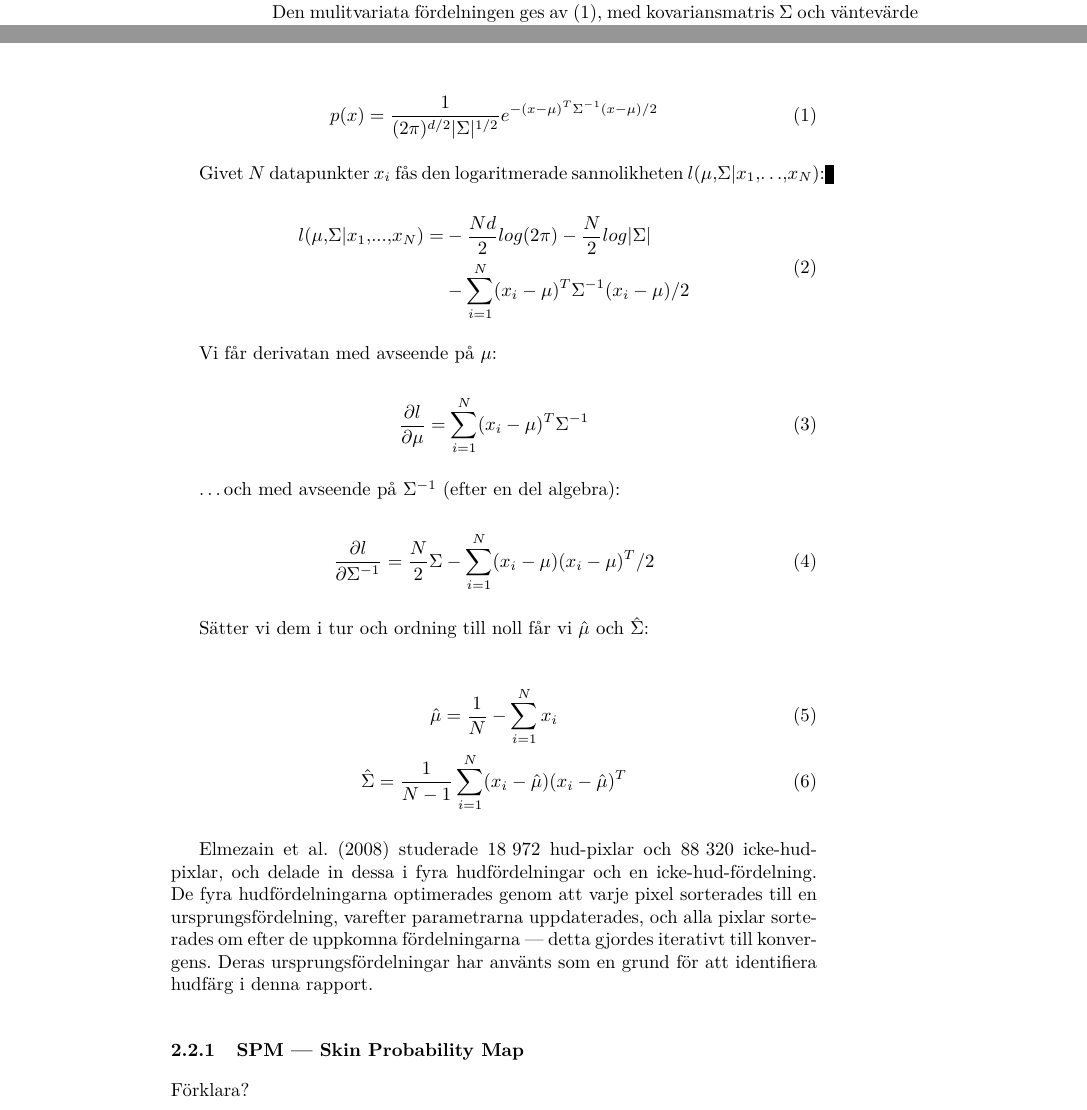
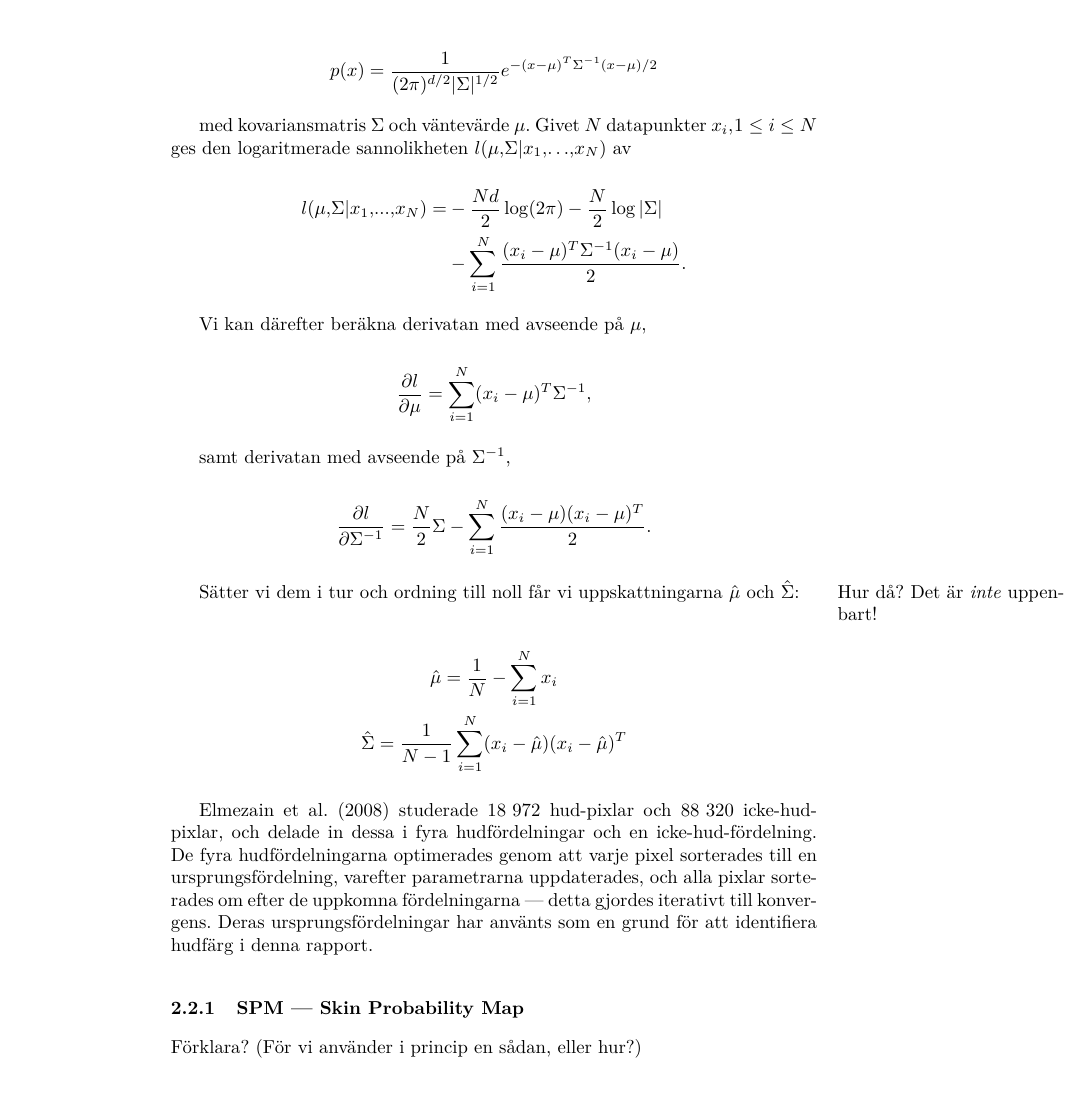
Before and after one commit to urdh/bsc-thesis, a LaTeX paper (rapport_MVEX01-11-05.tex, which reads kapitel/hudklassificering.tex): two parts of pages 12 and 13 of 21 before the commit and part of page 13 of 21 after it, the two joined at a grey line, cut so that both start at the same text. Compiled offline with pdfLaTeX; a LaTeX package or settings file that is missing is left out.

Commit message:
Lite upprensning i hudklassificeringskapitlet

```diff
--- a/kapitel/hudklassificering.tex
+++ b/kapitel/hudklassificering.tex
@@ -11,7 +11,3 @@ slumpvariabel, från någon av fem fördelningar; fyra för olika
 hudfärger och en för icke-hud.
 
 För att bestämma väntevärdesvektorn och kovariansmatrisen krävs ett
-antal datapunkter, och till detta kan fördelningsparametrarna
-anpassas med MLE. Den mulitvariata fördelningen ges av
-\eqref{eq:hud:fordelning}, med kovariansmatris
-$\Sigma$ och väntevärde $\mu$.
@@ -20,40 +17,40 @@ $\Sigma$ och väntevärde $\mu$.
 
-\begin{equation}
-  \label{eq:hud:fordelning}
+\begin{equation*}
   p(x)=\frac{1}{(2\pi)^{d/2}|\Sigma|^{1/2}}e^{-(x-\mu)^T\Sigma^{-1}(x-\mu)/2}
-\end{equation}
+\end{equation*}
 
-Givet $N$ datapunkter $x_i$ fås den logaritmerade sannolikheten $l(\mu,\Sigma|x_1,{\ldots} ,x_N)$:
+med kovariansmatris $\Sigma$ och väntevärde $\mu$.
+Givet $N$ datapunkter $x_i,\:1\leq i\leq N$ ges den logaritmerade
+sannolikheten $l(\mu,\Sigma|x_1,{\ldots} ,x_N)$ av
 
-\begin{equation}
-  \label{eq:hud:logaritmerad}
+\begin{equation*}
   \begin{aligned}
-  l(\mu,\Sigma|x_1,...,x_N) = &-\frac{Nd}{2}log(2\pi)-\frac{N}{2}log|\Sigma|\\
-                              &-\sum_{i=1}^N(x_i-\mu)^T\Sigma^{-1}(x_i-\mu)/2
+  l(\mu,\Sigma|x_1,...,x_N) = &-\frac{Nd}{2}\log(2\pi)-\frac{N}{2}\log|\Sigma|\\
+                              &-\sum_{i=1}^N\frac{(x_i-\mu)^T\Sigma^{-1}(x_i-\mu)}{2}.
   \end{aligned}
-\end{equation}
+\end{equation*}
 
-Vi får derivatan med avseende på $\mu$:
+Vi kan därefter beräkna derivatan med avseende på $\mu$,
 
-\begin{equation}
-  \label{eq:hud:derivmu}
-  \frac{\partial l}{\partial \mu}=\sum_{i=1}^N(x_i-\mu)^T\Sigma^{-1}
-\end{equation}
+\begin{equation*}
+  \frac{\partial l}{\partial \mu}=\sum_{i=1}^N(x_i-\mu)^T\Sigma^{-1},
+\end{equation*}
 
-{\ldots}och med avseende på $\Sigma^{-1}$ (efter en del algebra):
+samt derivatan med avseende på $\Sigma^{-1}$,
 
-\begin{equation}
-  \label{eq:hud:derivsigma}
-  \frac{\partial l}{\partial \Sigma^{-1}}=\frac{N}{2}\Sigma -\sum_{i=1}^N(x_i-\mu)(x_i-\mu)^T/2
-\end{equation}
+\begin{equation*}
+  \frac{\partial l}{\partial \Sigma^{-1}}=\frac{N}{2}\Sigma
+  -\sum_{i=1}^N\frac{(x_i-\mu)(x_i-\mu)^T}{2}.
+\end{equation*}
 
-Sätter vi dem i tur och ordning till noll får vi $\hat\mu$ och $\hat\Sigma$:
+Sätter vi dem i tur och ordning till noll får vi uppskattningarna $\hat\mu$ och $\hat\Sigma$:
 
-\begin{gather}
-  \label{eq:hud:sigmamu}
+\marginpar{Hur då? Det är \emph{inte} uppenbart!}
+
+\begin{gather*}
   \hat\mu    =\frac{1}{N}-\sum_{i=1}^Nx_i\\
   \hat\Sigma =\frac{1}{N-1}\sum_{i=1}^N(x_i-\hat\mu)(x_i-\hat\mu)^T
-\end{gather}
+\end{gather*}
 
 \citeasnoun{Elmezain08} studerade $18\:972$
 hud-pixlar och $88\:320$ icke-hud-pixlar, och delade in dessa i fyra
@@ -70,6 +67,6 @@ som en grund för att identifiera hudfärg i denna rapport.
 
 \subsubsection{SPM --- Skin Probability Map}
 
-Förklara?
+Förklara? (För vi använder i princip en sådan, eller hur?)
 
 \end{document}
```
Also changed, not shown: kapitel/hudklassificering.tex (5 more changed lines).
